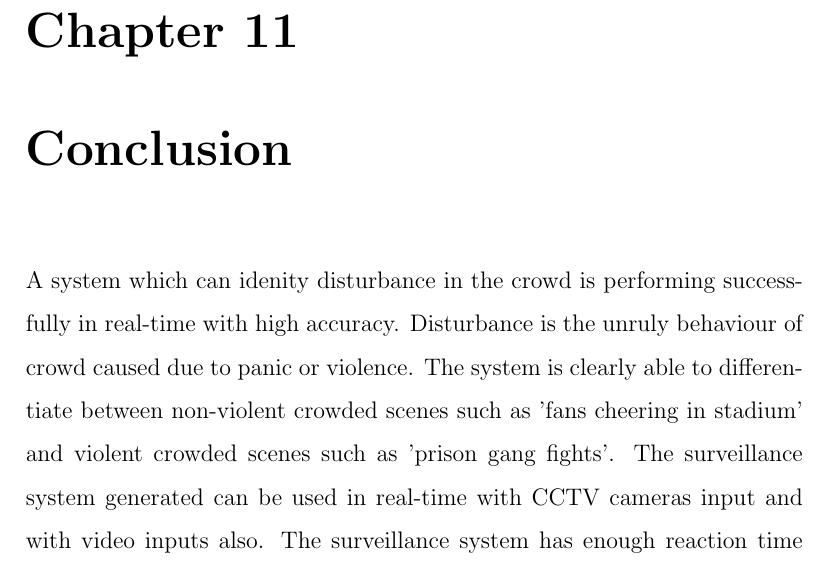
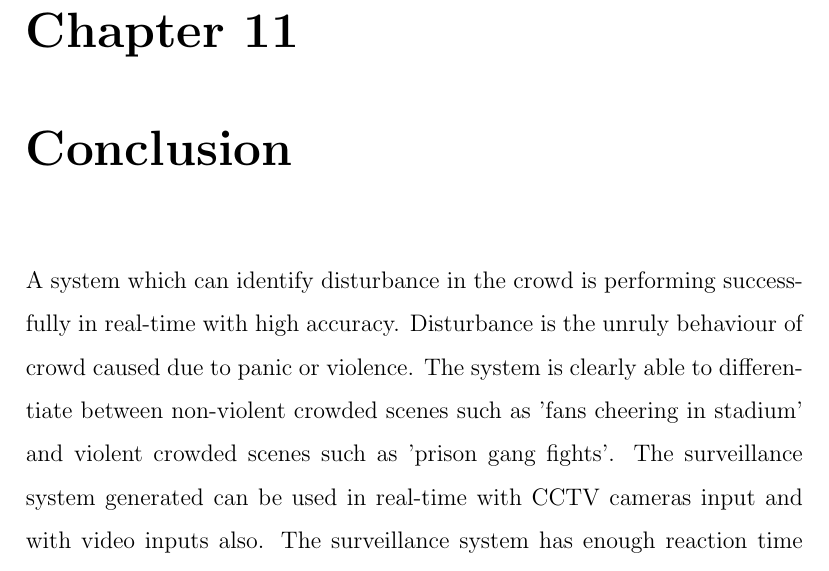
Before and after one commit to nymishakandi/ASAGS-report, a LaTeX thesis (report.tex, which reads conclusion.tex): part of page 67 of 92, cut so that both start at the same text. The pictures show the PDF file report.pdf that the author committed with the source.

Commit message:
conclusion corrections

```diff
--- a/conclusion.tex
+++ b/conclusion.tex
@@ -1,3 +1,3 @@
 \chapter{Conclusion}
 
-A system which can idenity disturbance in the crowd is performing successfully in real-time with high accuracy. Disturbance is the unruly behaviour of crowd caused due to panic or violence. The system is clearly able to differentiate between non-violent crowded scenes such as 'fans cheering in stadium' and violent crowded scenes such as 'prison gang fights'. The surveillance system generated can be used in real-time with CCTV cameras input and with video inputs also. The surveillance system has enough reaction time accuracy and classification accuracy to work independently. The generated system can perform surveillance on upto four input video streams at a time.
+A system which can identify disturbance in the crowd is performing successfully in real-time with high accuracy. Disturbance is the unruly behaviour of crowd caused due to panic or violence. The system is clearly able to differentiate between non-violent crowded scenes such as 'fans cheering in stadium' and violent crowded scenes such as 'prison gang fights'. The surveillance system generated can be used in real-time with CCTV cameras input and with video inputs also. The surveillance system has enough reaction time accuracy and classification accuracy to work independently. The generated system can perform surveillance on upto four input video streams at a time.
```
Also changed, not shown: report.pdf, 1 other file.
